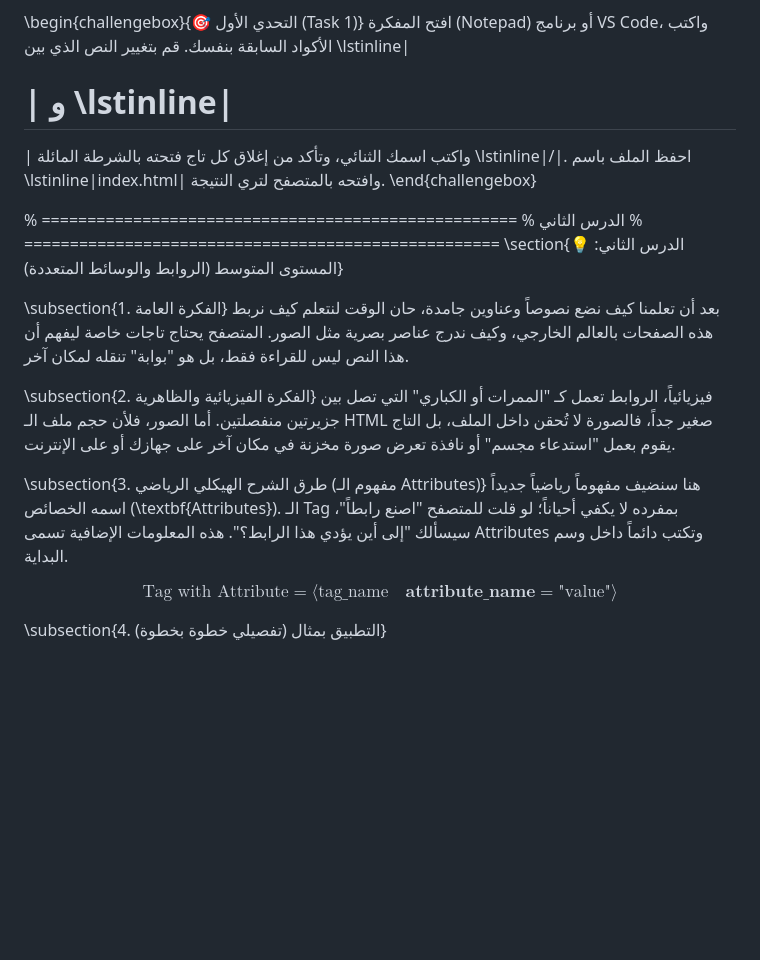
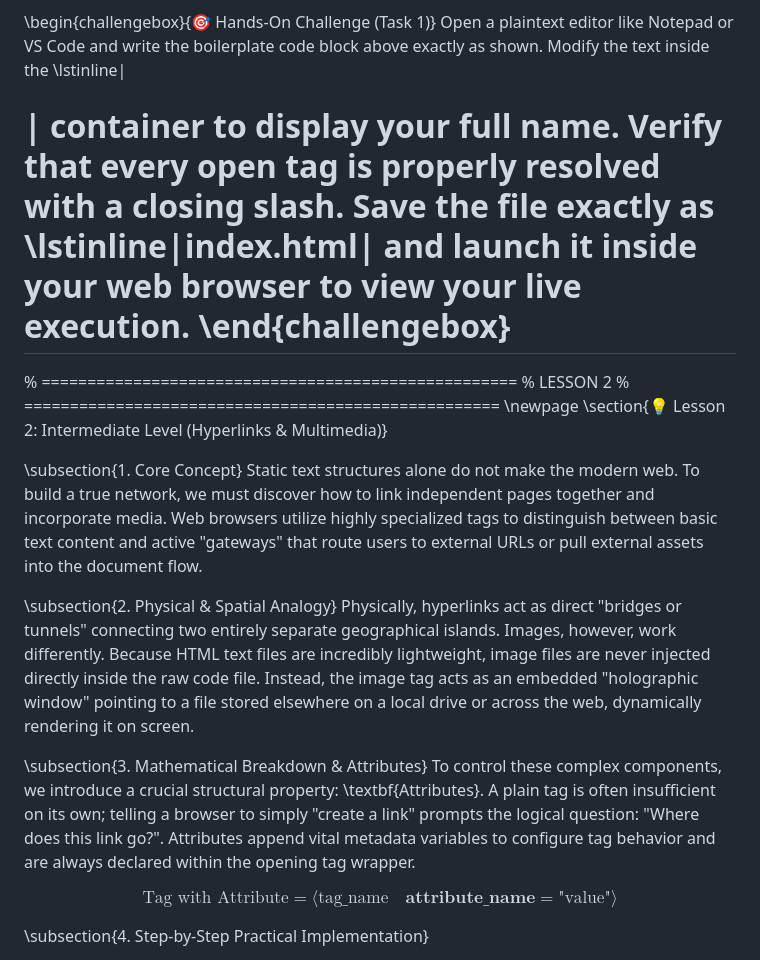
Before and after one commit to Abdo803423/Interview, a Markdown page: HTML.md, the part around one of its changes. Drawn GitHub-style; blank space fills up the shorter version.

Commit message:
Translate HTML tutorial content to English
Updated the document to reflect English translations and improved formatting for HTML tutorials.

```diff
--- a/HTML.md
+++ b/HTML.md
@@ -139,26 +121,27 @@ $$\text{Element} = \text{[Opening Tag]} + \text{Content} + \text{[Closing Tag]}$
 \end{description}
 
-\begin{challengebox}{🎯 التحدي الأول (Task 1)}
-افتح المفكرة (Notepad) أو برنامج VS Code، واكتب الأكواد السابقة بنفسك. قم بتغيير النص الذي بين \lstinline|<h1>| و \lstinline|</h1>| واكتب اسمك الثنائي، وتأكد من إغلاق كل تاج فتحته بالشرطة المائلة \lstinline|/|. احفظ الملف باسم \lstinline|index.html| وافتحه بالمتصفح لتري النتيجة.
+\begin{challengebox}{🎯 Hands-On Challenge (Task 1)}
+Open a plaintext editor like Notepad or VS Code and write the boilerplate code block above exactly as shown. Modify the text inside the \lstinline|<h1>| container to display your full name. Verify that every open tag is properly resolved with a closing slash. Save the file exactly as \lstinline|index.html| and launch it inside your web browser to view your live execution.
 \end{challengebox}
 
 
 % ====================================================
-%                     الدرس الثاني
+%                     LESSON 2
 % ====================================================
-\section{💡 الدرس الثاني: المستوى المتوسط (الروابط والوسائط المتعددة)}
+\newpage
+\section{💡 Lesson 2: Intermediate Level (Hyperlinks \& Multimedia)}
 
-\subsection{1. الفكرة العامة}
-بعد أن تعلمنا كيف نضع نصوصاً وعناوين جامدة، حان الوقت لنتعلم كيف نربط هذه الصفحات بالعالم الخارجي، وكيف ندرج عناصر بصرية مثل الصور. المتصفح يحتاج تاجات خاصة ليفهم أن هذا النص ليس للقراءة فقط، بل هو "بوابة" تنقله لمكان آخر.
+\subsection{1. Core Concept}
+Static text structures alone do not make the modern web. To build a true network, we must discover how to link independent pages together and incorporate media. Web browsers utilize highly specialized tags to distinguish between basic text content and active "gateways" that route users to external URLs or pull external assets into the document flow.
 
-\subsection{2. الفكرة الفيزيائية والظاهرية}
-فيزيائياً، الروابط تعمل كـ "الممرات أو الكباري" التي تصل بين جزيرتين منفصلتين. أما الصور، فلأن حجم ملف الـ HTML صغير جداً، فالصورة لا تُحقن داخل الملف، بل التاج يقوم بعمل "استدعاء مجسم" أو نافذة تعرض صورة مخزنة في مكان آخر على جهازك أو على الإنترنت.
+\subsection{2. Physical \& Spatial Analogy}
+Physically, hyperlinks act as direct "bridges or tunnels" connecting two entirely separate geographical islands. Images, however, work differently. Because HTML text files are incredibly lightweight, image files are never injected directly inside the raw code file. Instead, the image tag acts as an embedded "holographic window" pointing to a file stored elsewhere on a local drive or across the web, dynamically rendering it on screen.
 
-\subsection{3. طرق الشرح الهيكلي الرياضي (مفهوم الـ Attributes)}
-هنا سنضيف مفهوماً رياضياً جديداً اسمه الخصائص (\textbf{Attributes}). الـ Tag بمفرده لا يكفي أحياناً؛ لو قلت للمتصفح "اصنع رابطاً"، سيسألك "إلى أين يؤدي هذا الرابط؟". هذه المعلومات الإضافية تسمى Attributes وتكتب دائماً داخل وسم البداية.
+\subsection{3. Mathematical Breakdown \& Attributes}
+To control these complex components, we introduce a crucial structural property: \textbf{Attributes}. A plain tag is often insufficient on its own; telling a browser to simply "create a link" prompts the logical question: "Where does this link go?". Attributes append vital metadata variables to configure tag behavior and are always declared within the opening tag wrapper.
 
 $$\text{Tag with Attribute} = \langle\text{tag\_name} \quad \mathbf{\text{attribute\_name}}=\text{"value"}\rangle$$
 
-\subsection{4. التطبيق بمثال (تفصيلي خطوة بخطوة)}
+\subsection{4. Step-by-Step Practical Implementation}
 
 \begin{lstlisting}
```
Also changed, not shown: other parts of HTML.md (+71 -88 lines).
